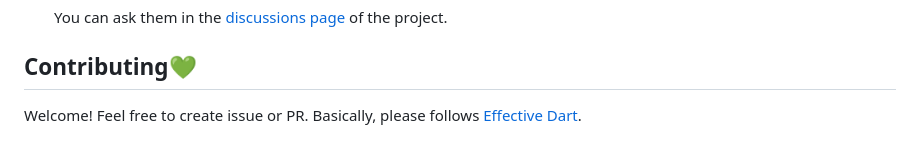
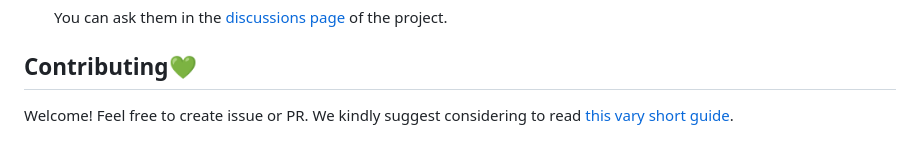
Before and after one commit to natsuk4ze/gal, a Markdown page: README.md, the part around the change. GitHub-like rendering.

```diff
--- a/README.md
+++ b/README.md
@@ -144,4 +144,5 @@ class App extends StatelessWidget {
 
 ## Contributing💚
 
-Welcome! Feel free to create issue or PR. Basically, please follows [Effective Dart](https://dart.dev/effective-dart).
+Welcome! Feel free to create issue or PR.
+We kindly suggest considering to read [this vary short guide](https://github.com/natsuk4ze/gal/blob/main/CONTRIBUTING.md).
```
